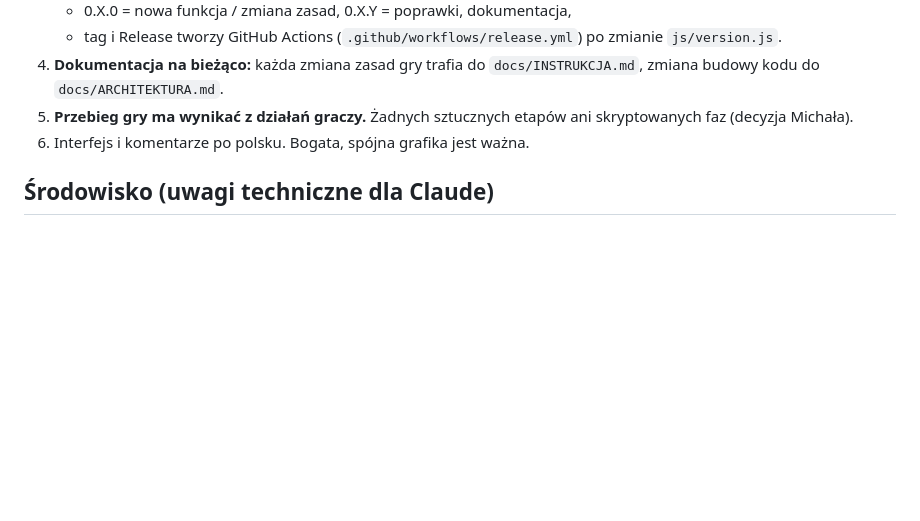
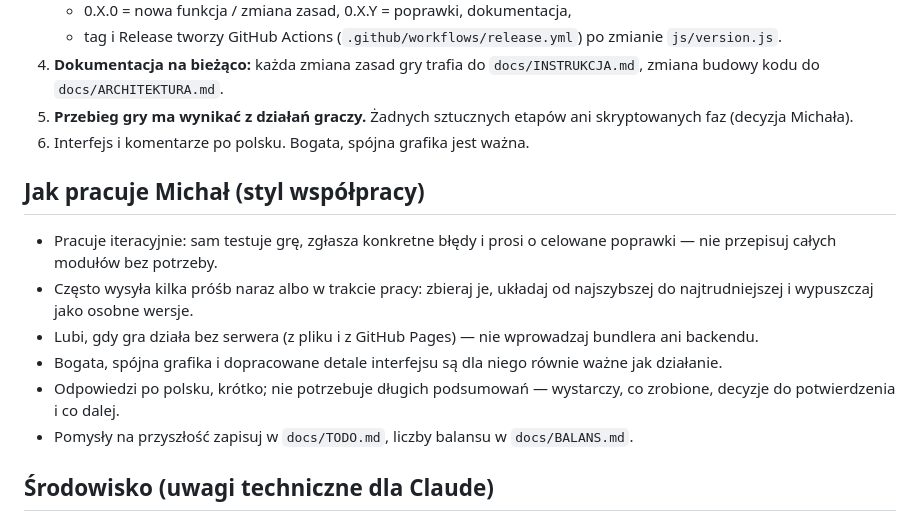
Before and after one commit to michalstankiewicz4-cell/DocDoc, a Markdown page: CLAUDE.md, the part around the change. Drawn GitHub-style; blank space fills up the shorter version.

Commit message:
CLAUDE.md: styl współpracy Michała
Co-Authored-By: Claude Opus 5.5 <noreply@anthropic.com>
Claude-Session: https://claude.ai/code/session_01KwGVgLkh3CVMnswV633ZNY

```diff
--- a/CLAUDE.md
+++ b/CLAUDE.md
@@ -25,6 +25,15 @@ i aktualizuj sekcje „Stan” i „Lista zadań” po każdym wydaniu.
 4. **Dokumentacja na bieżąco:** każda zmiana zasad gry trafia do `docs/INSTRUKCJA.md`, zmiana budowy kodu do `docs/ARCHITEKTURA.md`.
 5. **Przebieg gry ma wynikać z działań graczy.** Żadnych sztucznych etapów ani skryptowanych faz (decyzja Michała).
 6. Interfejs i komentarze po polsku. Bogata, spójna grafika jest ważna.
+
+## Jak pracuje Michał (styl współpracy)
+
+- Pracuje iteracyjnie: sam testuje grę, zgłasza konkretne błędy i prosi o celowane poprawki — nie przepisuj całych modułów bez potrzeby.
+- Często wysyła kilka próśb naraz albo w trakcie pracy: zbieraj je, układaj od najszybszej do najtrudniejszej i wypuszczaj jako osobne wersje.
+- Lubi, gdy gra działa bez serwera (z pliku i z GitHub Pages) — nie wprowadzaj bundlera ani backendu.
+- Bogata, spójna grafika i dopracowane detale interfejsu są dla niego równie ważne jak działanie.
+- Odpowiedzi po polsku, krótko; nie potrzebuje długich podsumowań — wystarczy, co zrobione, decyzje do potwierdzenia i co dalej.
+- Pomysły na przyszłość zapisuj w `docs/TODO.md`, liczby balansu w `docs/BALANS.md`.
 
 ## Środowisko (uwagi techniczne dla Claude)
 
```
